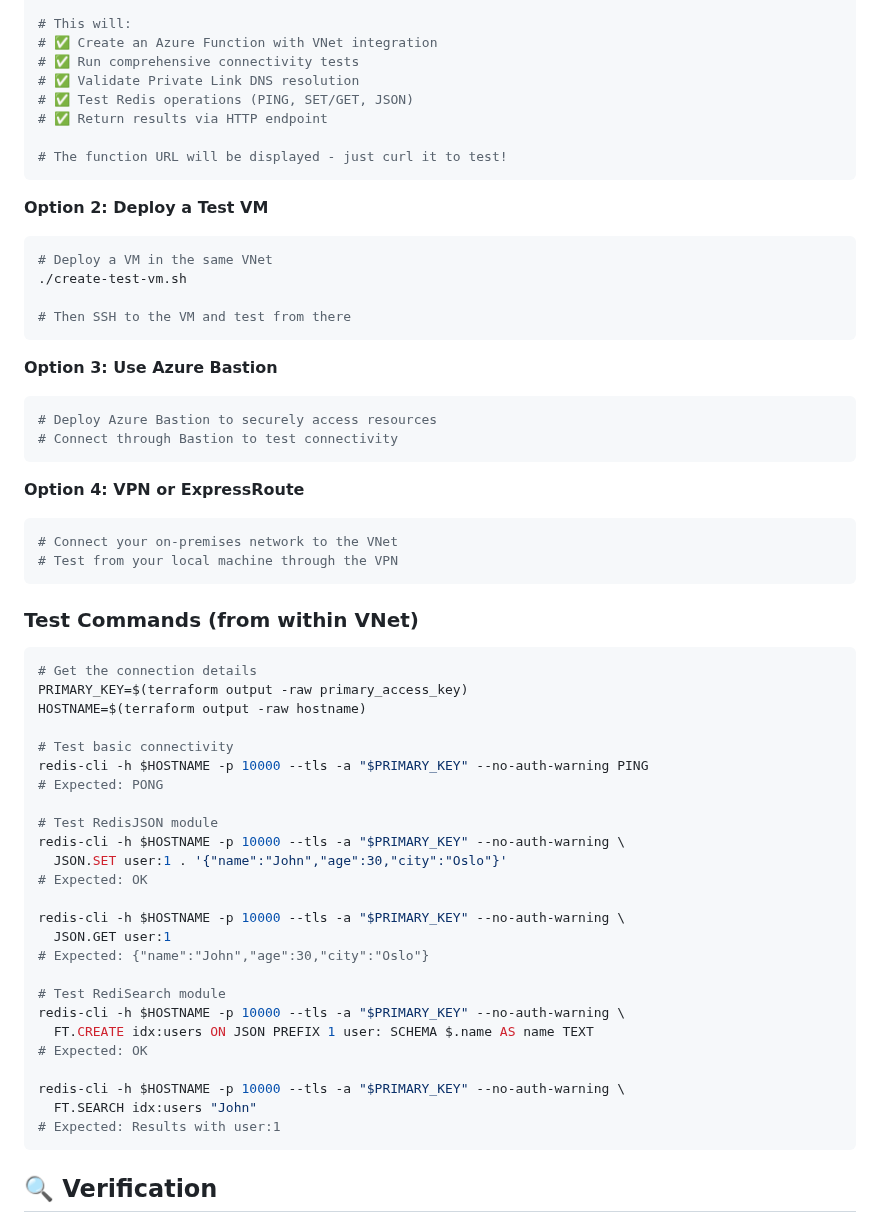
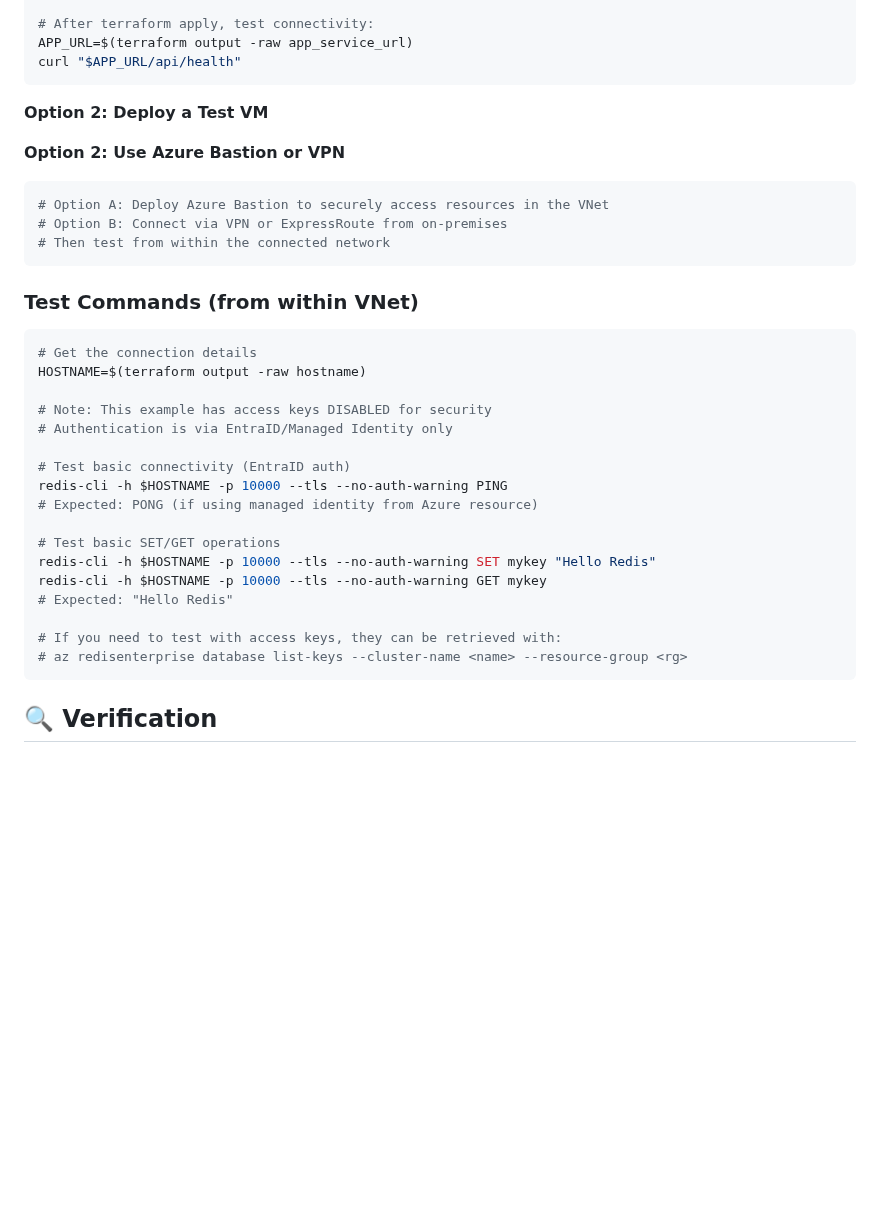
Before and after one commit to tfindelkind-redis/azure-managed-redis-terraform, a Markdown page: examples/enterprise-security/README.md, the part around one of its changes. Rendered like a GitHub page; blank space fills up the shorter version.

````diff
--- a/examples/enterprise-security/README.md
+++ b/examples/enterprise-security/README.md
@@ -265,62 +266,38 @@ Since Redis is deployed with **Private Link only**, you need network access:
 
-# This will:
-# ✅ Create an Azure Function with VNet integration
-# ✅ Run comprehensive connectivity tests
-# ✅ Validate Private Link DNS resolution
-# ✅ Test Redis operations (PING, SET/GET, JSON)
-# ✅ Return results via HTTP endpoint
-
-# The function URL will be displayed - just curl it to test!
+# After terraform apply, test connectivity:
+APP_URL=$(terraform output -raw app_service_url)
+curl "$APP_URL/api/health"
 ```
 
 **Option 2: Deploy a Test VM**
+
+**Option 2: Use Azure Bastion or VPN**
 ```bash
-# Deploy a VM in the same VNet
-./create-test-vm.sh
-
-# Then SSH to the VM and test from there
-```
-
-**Option 3: Use Azure Bastion**
-```bash
-# Deploy Azure Bastion to securely access resources
-# Connect through Bastion to test connectivity
-```
-
-**Option 4: VPN or ExpressRoute**
-```bash
-# Connect your on-premises network to the VNet
-# Test from your local machine through the VPN
+# Option A: Deploy Azure Bastion to securely access resources in the VNet
+# Option B: Connect via VPN or ExpressRoute from on-premises
+# Then test from within the connected network
 ```
 
 ### Test Commands (from within VNet)
 
 ```bash
 # Get the connection details
-PRIMARY_KEY=$(terraform output -raw primary_access_key)
 HOSTNAME=$(terraform output -raw hostname)
 
-# Test basic connectivity
-redis-cli -h $HOSTNAME -p 10000 --tls -a "$PRIMARY_KEY" --no-auth-warning PING
-# Expected: PONG
+# Note: This example has access keys DISABLED for security
+# Authentication is via EntraID/Managed Identity only
 
-# Test RedisJSON module
-redis-cli -h $HOSTNAME -p 10000 --tls -a "$PRIMARY_KEY" --no-auth-warning \
-  JSON.SET user:1 . '{"name":"John","age":30,"city":"Oslo"}'
-# Expected: OK
+# Test basic connectivity (EntraID auth)
+redis-cli -h $HOSTNAME -p 10000 --tls --no-auth-warning PING
+# Expected: PONG (if using managed identity from Azure resource)
 
-redis-cli -h $HOSTNAME -p 10000 --tls -a "$PRIMARY_KEY" --no-auth-warning \
-  JSON.GET user:1
-# Expected: {"name":"John","age":30,"city":"Oslo"}
+# Test basic SET/GET operations
+redis-cli -h $HOSTNAME -p 10000 --tls --no-auth-warning SET mykey "Hello Redis"
+redis-cli -h $HOSTNAME -p 10000 --tls --no-auth-warning GET mykey
+# Expected: "Hello Redis"
 
-# Test RediSearch module
-redis-cli -h $HOSTNAME -p 10000 --tls -a "$PRIMARY_KEY" --no-auth-warning \
-  FT.CREATE idx:users ON JSON PREFIX 1 user: SCHEMA $.name AS name TEXT
-# Expected: OK
-
-redis-cli -h $HOSTNAME -p 10000 --tls -a "$PRIMARY_KEY" --no-auth-warning \
-  FT.SEARCH idx:users "John"
-# Expected: Results with user:1
+# If you need to test with access keys, they can be retrieved with:
+# az redisenterprise database list-keys --cluster-name <name> --resource-group <rg>
 ```
 
 ## 🔍 Verification
````
Also changed, not shown: other parts of examples/enterprise-security/README.md (+153 -125 lines).
